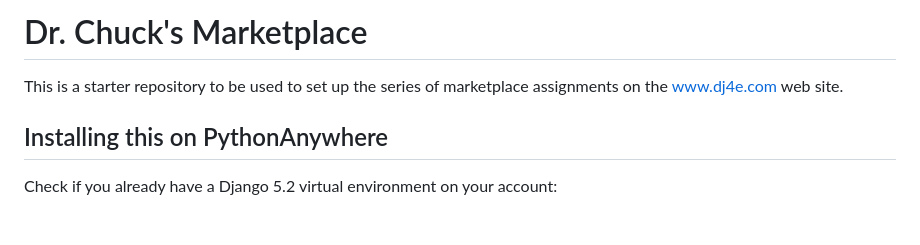
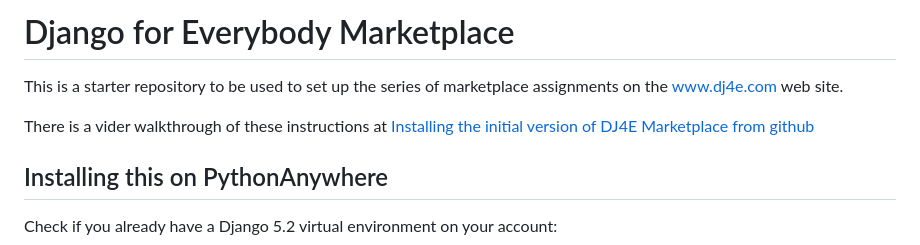
Before and after one commit to csev/dj4e-market, a Markdown page: README.md, the part around the change. Rendered like a GitHub page; blank space fills up the shorter version.

```diff
--- a/README.md
+++ b/README.md
@@ -1,9 +1,12 @@
 
-Dr. Chuck's Marketplace
-========================
+Django for Everybody Marketplace
+================================
 
 This is a starter repository to be used to set up the series of
 marketplace assignments on the www.dj4e.com web site.
+
+There is a vider walkthrough of these instructions
+at <a href="https://youtu.be/a3CODtpZCLM" target="_blank">Installing the initial version of DJ4E Marketplace from github</a>
 
 Installing this on PythonAnywhere
 ---------------------------------
```
